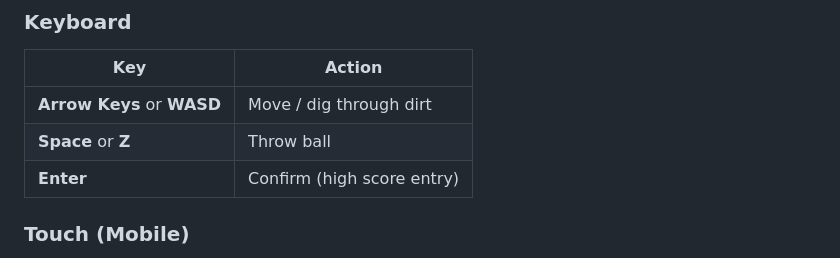
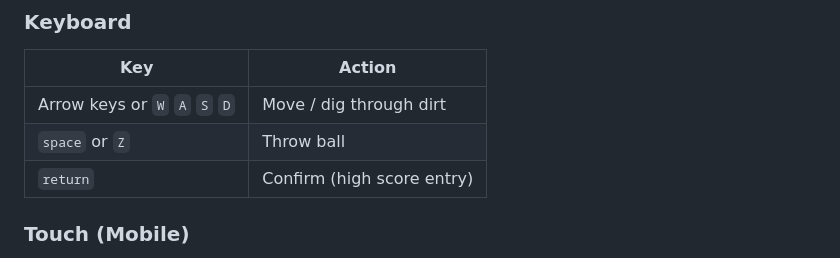
Before and after one commit to PerpetualBeta/MrDo, a Markdown page: README.md, the part around the change. Rendered like a GitHub page.

Commit message:
Spell keyboard shortcuts as words in the docs
One backticked code span per key, modifiers as words, ordered control,
option, shift, command. Matches the estate convention recorded in the KB
at conventions/keyboard-shortcut-style: the glyphs are denser, but the
words read better on GitHub, on phones, and in large-text modes.

```diff
--- a/README.md
+++ b/README.md
@@ -12,9 +12,9 @@ Open `index.html` in any modern web browser. No installation, server, or depende
 
 | Key | Action |
 |-----|--------|
-| **Arrow Keys** or **WASD** | Move / dig through dirt |
-| **Space** or **Z** | Throw ball |
-| **Enter** | Confirm (high score entry) |
+| Arrow keys or `W` `A` `S` `D` | Move / dig through dirt |
+| `space` or `Z` | Throw ball |
+| `return` | Confirm (high score entry) |
 
 ### Touch (Mobile)
 
```
